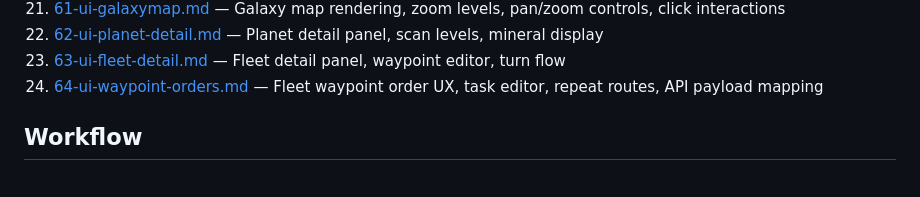
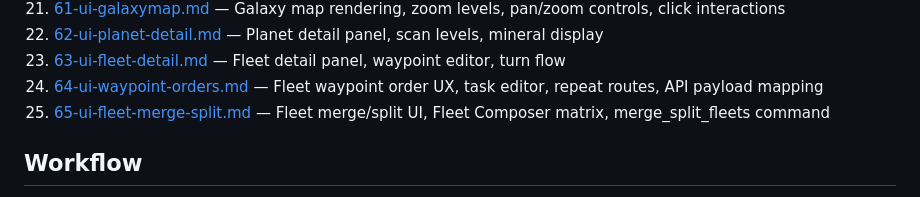
Before and after one commit to tsg21/openstars, a Markdown page: docs/prd/README.md, the part around the change. Rendered like a GitHub page.

```diff
--- a/docs/prd/README.md
+++ b/docs/prd/README.md
@@ -28,6 +28,7 @@ This directory contains the PRDs for OpenStars!
 62. [62-ui-planet-detail.md](62-ui-planet-detail.md) — Planet detail panel, scan levels, mineral display
 63. [63-ui-fleet-detail.md](63-ui-fleet-detail.md) — Fleet detail panel, waypoint editor, turn flow
 64. [64-ui-waypoint-orders.md](64-ui-waypoint-orders.md) — Fleet waypoint order UX, task editor, repeat routes, API payload mapping
+65. [65-ui-fleet-merge-split.md](65-ui-fleet-merge-split.md) — Fleet merge/split UI, Fleet Composer matrix, merge_split_fleets command
 
 
 ## Workflow
```
Also changed, not shown: docs/prd/65-ui-fleet-merge-split.md (added, +174 -0 lines), tasks/backlog.md (+1 -0 lines).
